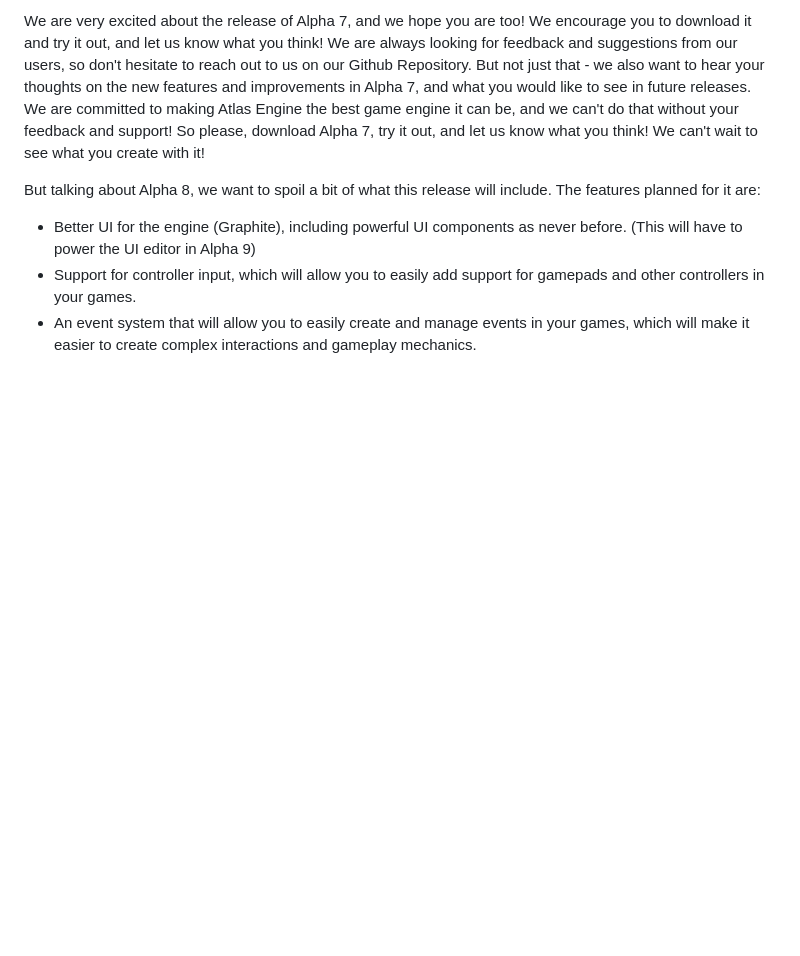
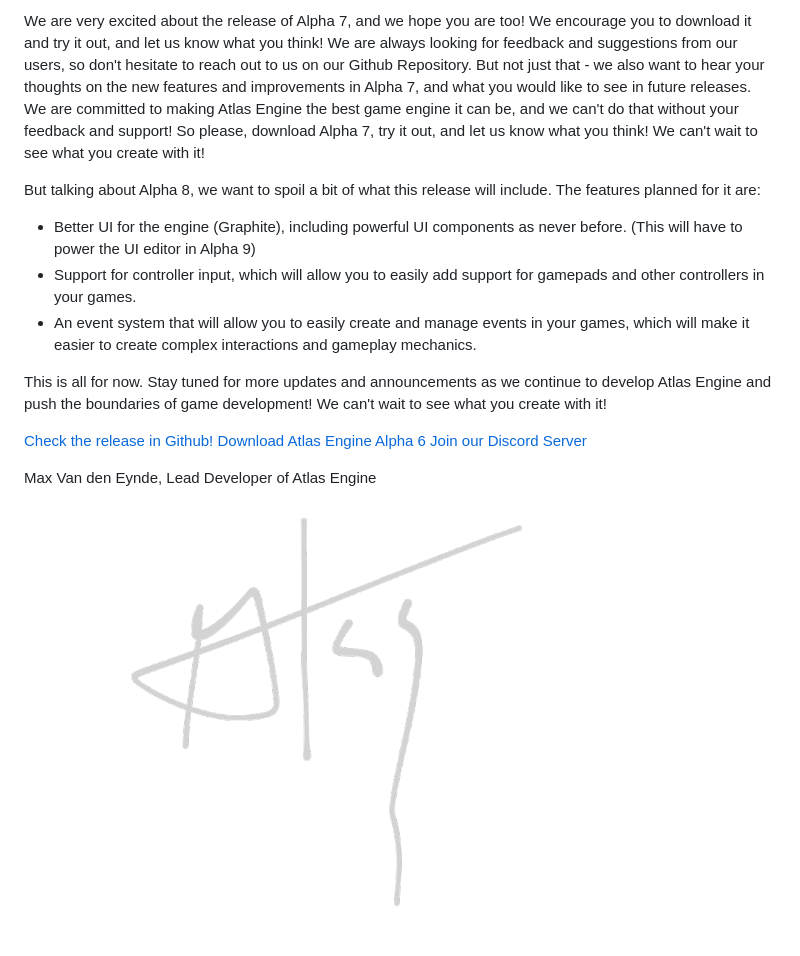
Before and after one commit to maxvdec/atlas-web, a Markdown page: news/alpha7.md, the part around the change. Drawn GitHub-style; blank space fills up the shorter version.

Commit message:
deploy: c7b5f4b114ba7516ba6da50a04f3f5028fc262ad

```diff
--- a/news/alpha7.md
+++ b/news/alpha7.md
@@ -26,3 +26,13 @@ But talking about Alpha 8, we want to spoil a bit of what this release will incl
 * Better UI for the engine (Graphite), including powerful UI components as never before. (This will have to power the UI editor in Alpha 9)
 * Support for controller input, which will allow you to easily add support for gamepads and other controllers in your games.
 * An event system that will allow you to easily create and manage events in your games, which will make it easier to create complex interactions and gameplay mechanics.
+
+
+This is all for now. Stay tuned for more updates and announcements as we continue to develop Atlas Engine and push the boundaries of game development! We can't wait to see what you create with it!
+
+[Check the release in Github!](https://github.com/maxvdec/atlas/releases/tag/v6.0.0-alpha)
+[Download Atlas Engine Alpha 6](https://atlasengine.org/download)
+[Join our Discord Server](https://discord.gg/WKrxKtr7kW)
+
+Max Van den Eynde, Lead Developer of Atlas Engine
+![Sign](/images/sign.png)
```
